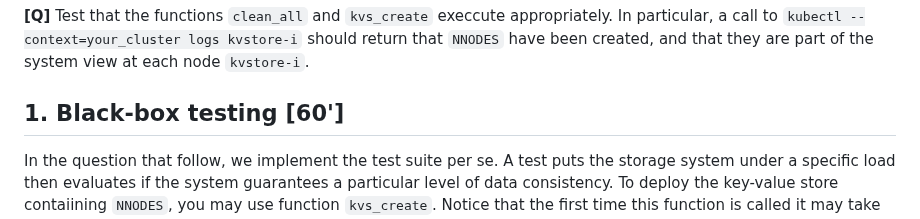
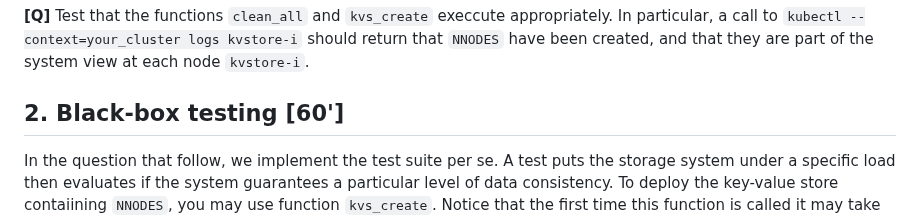
Before and after one commit to otrack/cloud-computing-infrastructures, a Markdown page: consistency/README.md, the part around the change. GitHub-like rendering.

```diff
--- a/consistency/README.md
+++ b/consistency/README.md
@@ -37,7 +37,7 @@ Update the file `exp.config` appropriately.
 **[Q]** Test that the functions `clean_all` and `kvs_create` execcute appropriately.
 In particular, a call to `kubectl --context=your_cluster logs kvstore-i` should return that `NNODES` have been created, and that they are part of the system view at each node `kvstore-i`.
 
-## 1. Black-box testing [60']
+## 2. Black-box testing [60']
 
 In the question that follow, we implement the test suite per se.
 A test puts the storage system under a specific load then evaluates if the system guarantees a particular level of data consistency.
```
